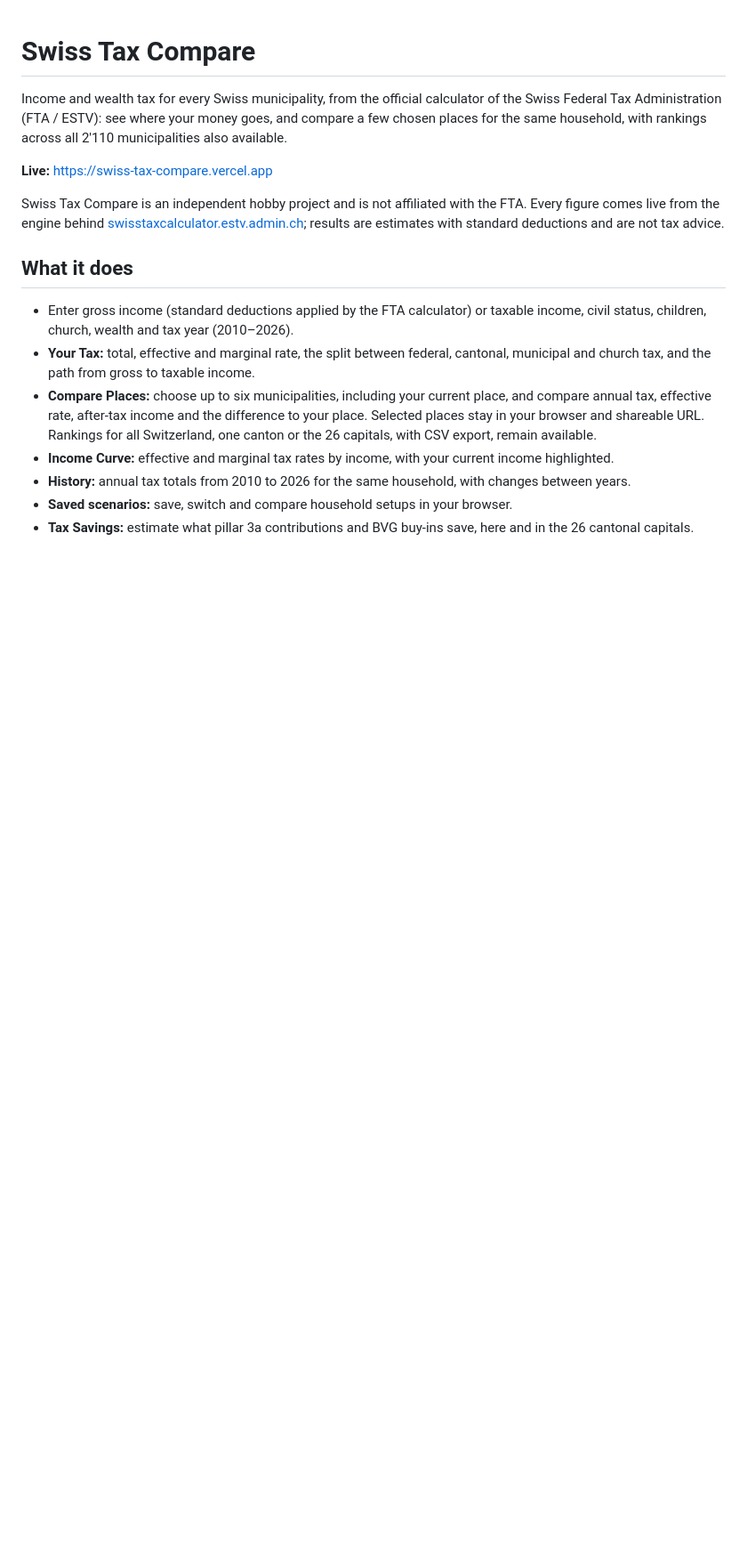
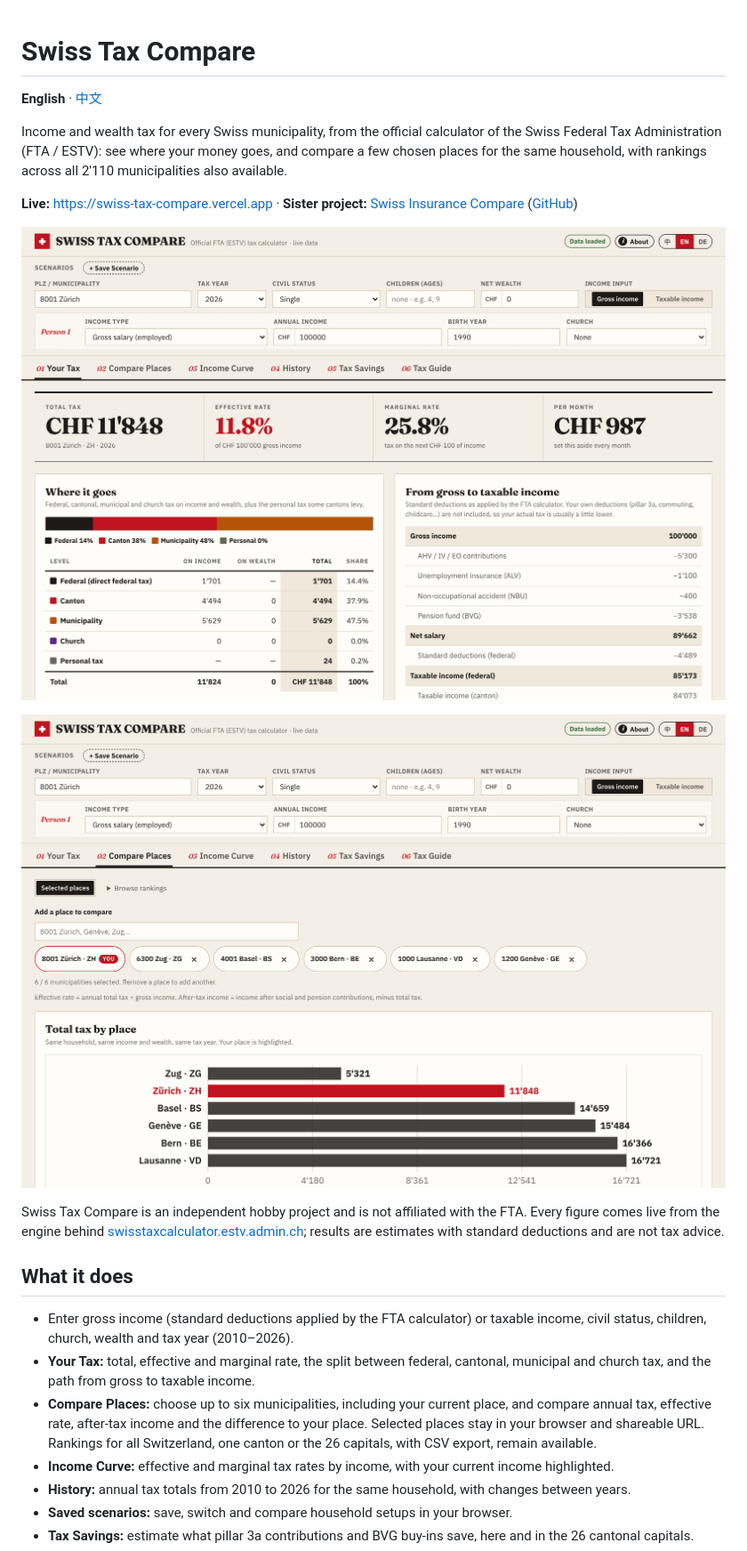
Before and after one commit to maxing-labs/swiss-tax-compare, a Markdown page: README.md, the part around one of its changes. Shown at 89% size. Drawn GitHub-style; pictures changed too: docs/screenshot-compare.png (added), docs/screenshot.png (added); blank space fills up the shorter version.

Commit message:
docs: add screenshots, Chinese README and sibling links for open-source release #vibe #claude

```diff
--- a/README.md
+++ b/README.md
@@ -1,8 +1,14 @@
 # Swiss Tax Compare
+
+**English** · [中文](README-zh.md)
 
 Income and wealth tax for every Swiss municipality, from the official calculator of the Swiss Federal Tax Administration (FTA / ESTV): see where your money goes, and compare a few chosen places for the same household, with rankings across all 2'110 municipalities also available.
 
-**Live:** https://swiss-tax-compare.vercel.app
+**Live:** https://swiss-tax-compare.vercel.app · **Sister project:** [Swiss Insurance Compare](https://swiss-insurance-compare.vercel.app) ([GitHub](https://github.com/maxing-labs/swiss-insurance-compare))
+
+![Swiss Tax Compare — Tax breakdown and gross-to-taxable path](docs/screenshot.png)
+
+![Swiss Tax Compare — Side-by-side municipality comparison](docs/screenshot-compare.png)
 
 Swiss Tax Compare is an independent hobby project and is not affiliated with the FTA. Every figure comes live from the engine behind [swisstaxcalculator.estv.admin.ch](https://swisstaxcalculator.estv.admin.ch); results are estimates with standard deductions and are not tax advice.
 
```
Also changed, not shown: other parts of README.md (+1 -1 lines), README-zh.md (added, +46 -0 lines).
